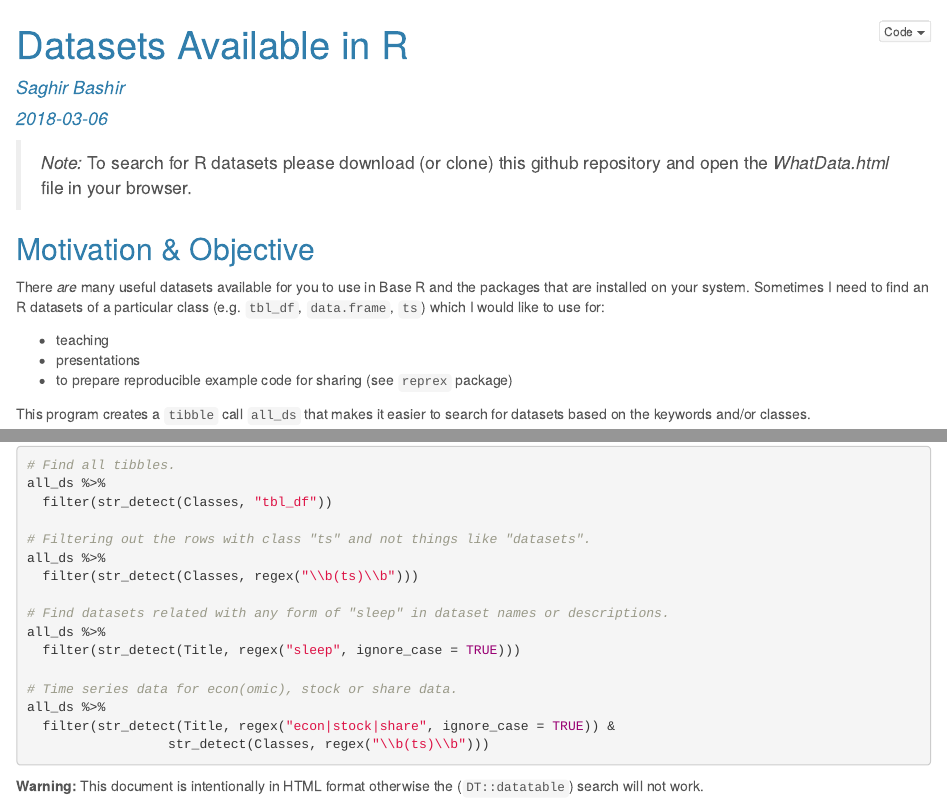
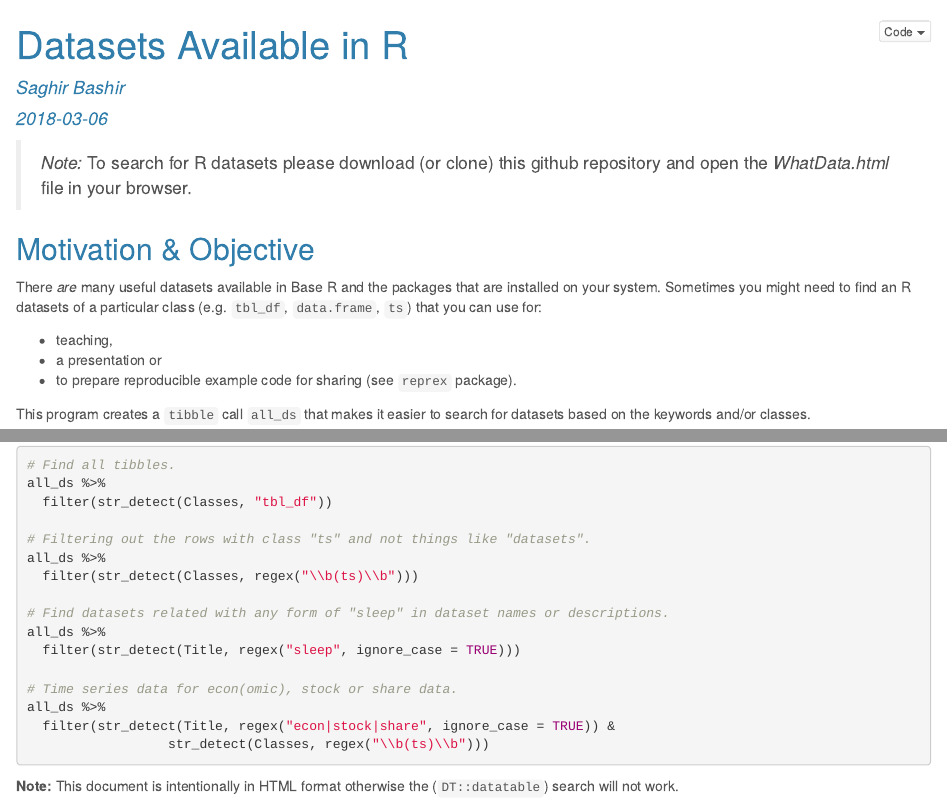
Before and after one commit to saghirb/WhatData, an R Markdown document (WhatData.Rmd): the page in a window 1100 px wide, from its top, and a second part further down, joined at a grey line. The pictures show the output file WhatData.html that the author committed with the source, opened offline.

Commit message:
Minor text changes.

````diff
--- a/WhatData.Rmd
+++ b/WhatData.Rmd
@@ -22,15 +22,16 @@ library(DT)
 
 ## Motivation & Objective
 
-There *are* many useful datasets available for you to use in Base R and the packages that
-are installed on your system. Sometimes I need to find an R datasets of a particular class
-(e.g. `tbl_df`, `data.frame`, `ts`) which I would like to use for:
+There *are* many useful datasets available in Base R and the packages that are installed on
+your system. Sometimes you might need to find an R datasets of a particular class  (e.g.
+`tbl_df`, `data.frame`, `ts`) that you can use for:
 
-* teaching
-* presentations
-* to prepare reproducible example code for sharing (see `reprex` package)
+* teaching,
+* a presentation or
+* to prepare reproducible example code for sharing (see `reprex` package).
 
-This program creates a `tibble` call `all_ds` that makes it easier to search for datasets based on the keywords and/or classes.
+This program creates a `tibble` call `all_ds` that makes it easier to search for datasets
+based on the keywords and/or classes.
 
 ## A data.frame (tibble) of R Datasets
 
@@ -91,4 +92,4 @@ all_ds %>%
                   str_detect(Classes, regex("\\b(ts)\\b")))
 ```
 
-**Warning:** This document is intentionally in HTML format otherwise the (`DT::datatable`) search will not work.
+**Note:** This document is intentionally in HTML format otherwise the (`DT::datatable`) search will not work.
````
Also changed, not shown: README.md, WhatData.html.
